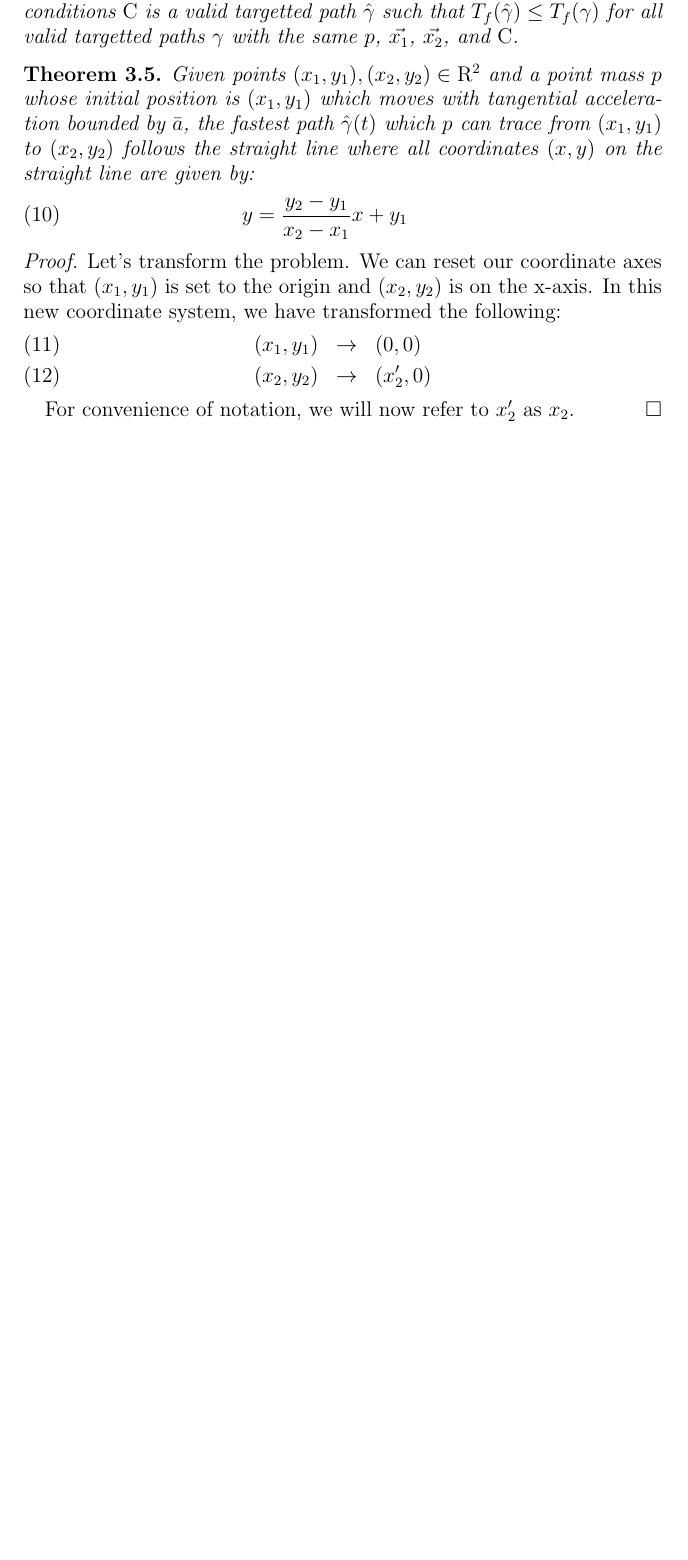
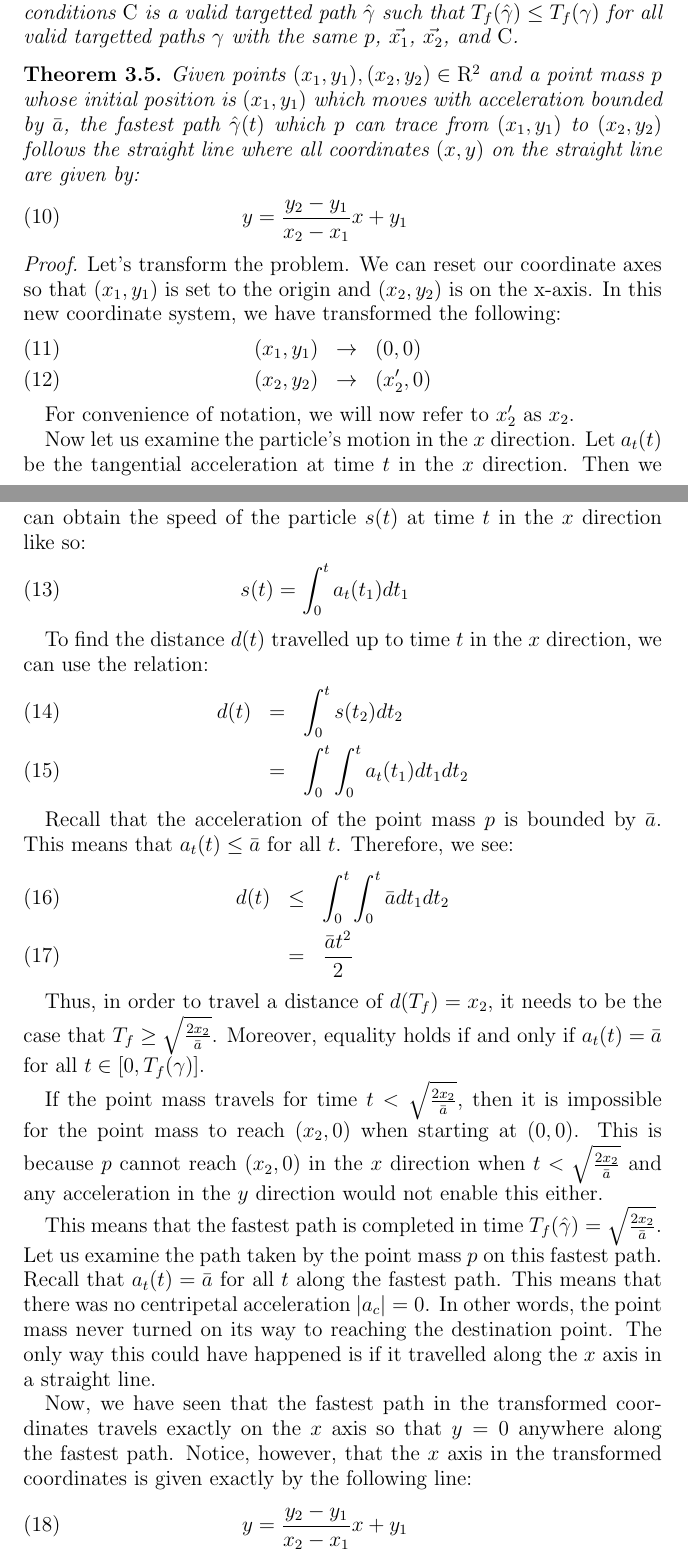
Before and after one commit to jallen01/races, a LaTeX paper (paper.tex): part of page 2 of 3 before the commit and two parts of pages 2 and 3 of 4 after it, the two joined at a grey line, cut so that both start at the same text, the shorter picture padded with empty space. Compiled offline with pdfLaTeX.

Commit message:
Finished the first proof.

```diff
--- a/paper.tex
+++ b/paper.tex
@@ -121,8 +121,8 @@ a_t& = \norm{\boldsymbol{\vec{a}}\,} \frac{\boldsymbol{\vec{v}}}{\norm{\boldsymb
   A fastest path $\hat{\gamma}: \mathrm{R} \to \mathrm{R}^2$ for a particular point mass $p$, a starting point $\vec{x_1}$, a destination point $\vec{x_2}$, and some set of conditions $\mathrm{C}$ is a valid targetted path $\hat{\gamma}$ such that $T_f(\hat{\gamma}) \leq T_f(\gamma)$ for all valid targetted paths $\gamma$ with the same $p$, $\vec{x_1}$, $\vec{x_2}$, and $\mathrm{C}$.
 \end{definition}
 
-\begin{theorem}
-  Given points $(x_1, y_1), (x_2, y_2) \in \mathrm{R}^2$ and a point mass $p$ whose initial position is $(x_1, y_1)$ which moves with tangential acceleration bounded by $\bar{a}$, the fastest path $\hat{\gamma}(t)$ which $p$ can trace from $(x_1, y_1)$ to $(x_2, y_2)$ follows the straight line where all coordinates $(x,y)$ on the straight line are given by:
+  \begin{theorem}
+  Given points $(x_1, y_1), (x_2, y_2) \in \mathrm{R}^2$ and a point mass $p$ whose initial position is $(x_1, y_1)$ which moves with acceleration bounded by $\bar{a}$, the fastest path $\hat{\gamma}(t)$ which $p$ can trace from $(x_1, y_1)$ to $(x_2, y_2)$ follows the straight line where all coordinates $(x,y)$ on the straight line are given by:
   \begin{eqnarray}
     y = \frac{y_2 - y_1}{x_2 - x_1} x + y_1
   \end{eqnarray}
@@ -134,6 +134,36 @@ a_t& = \norm{\boldsymbol{\vec{a}}\,} \frac{\boldsymbol{\vec{v}}}{\norm{\boldsymb
 \end{eqnarray}
 
 For convenience of notation, we will now refer to $x_2'$ as $x_2$.
+
+Now let us examine the particle's motion in the $x$ direction. Let $a_t(t)$ be the tangential acceleration at time $t$ in the $x$ direction. Then we can obtain the speed of the particle $s(t)$ at time $t$ in the $x$ direction like so:
+\begin{eqnarray}
+  s(t) = \int_0^t a_t(t_1) dt_1
+\end{eqnarray}
+
+To find the distance $d(t)$ travelled up to time $t$ in the $x$ direction, we can use the relation:
+\begin{eqnarray}
+  d(t) &=& \int_0^t s(t_2) dt_2 \\
+       &=& \int_0^t \int_0^t a_t(t_1) dt_1 dt_2
+\end{eqnarray}
+
+Recall that the acceleration of the point mass $p$ is bounded by $\bar{a}$. This means that $a_t(t) \leq \bar{a}$ for all $t$. Therefore, we see:
+\begin{eqnarray}
+  d(t) &\leq& \int_0^t \int_0^t \bar{a} dt_1 dt_2 \\
+       &=& \frac{\bar{a} t^2}{2}
+\end{eqnarray}
+
+Thus, in order to travel a distance of $d(T_f) = x_2$, it needs to be the case that $T_f \geq \sqrt{\frac{2 x_2}{\bar{a}}}$. Moreover, equality holds if and only if $a_t(t) = \bar{a}$ for all $t \in [0, T_f(\gamma)]$.
+
+If the point mass travels for time $t < \sqrt{\frac{2 x_2}{\bar{a}}}$, then it is impossible for the point mass to reach $(x_2, 0)$ when starting at $(0,0)$. This is because $p$ cannot reach $(x_2, 0)$ in the $x$ direction when $t < \sqrt{\frac{2 x_2}{\bar{a}}}$ and any acceleration in the $y$ direction would not enable this either.
+
+This means that the fastest path is completed in time $T_f(\hat{\gamma}) = \sqrt{\frac{2 x_2}{\bar{a}}}$. Let us examine the path taken by the point mass $p$ on this fastest path. Recall that $a_t(t) = \bar{a}$ for all $t$ along the fastest path. This means that there was no centripetal acceleration $|a_c| = 0$. In other words, the point mass never turned on its way to reaching the destination point. The only way this could have happened is if it travelled along the $x$ axis in a straight line.
+
+Now, we have seen that the fastest path in the transformed coordinates travels exactly on the $x$ axis so that $y = 0$ anywhere along the fastest path. Notice, however, that the $x$ axis in the transformed coordinates is given exactly by the following line:
+\begin{eqnarray}
+  y = \frac{y_2 - y_1}{x_2 - x_1} x + y_1
+\end{eqnarray}
+
+Thus, we see that the fastest path in the original coordinates follows the above equation, which is what we wanted to show.
 \qed
 
 \begin{corollary}
```
Also changed, not shown: paper.pdf.
